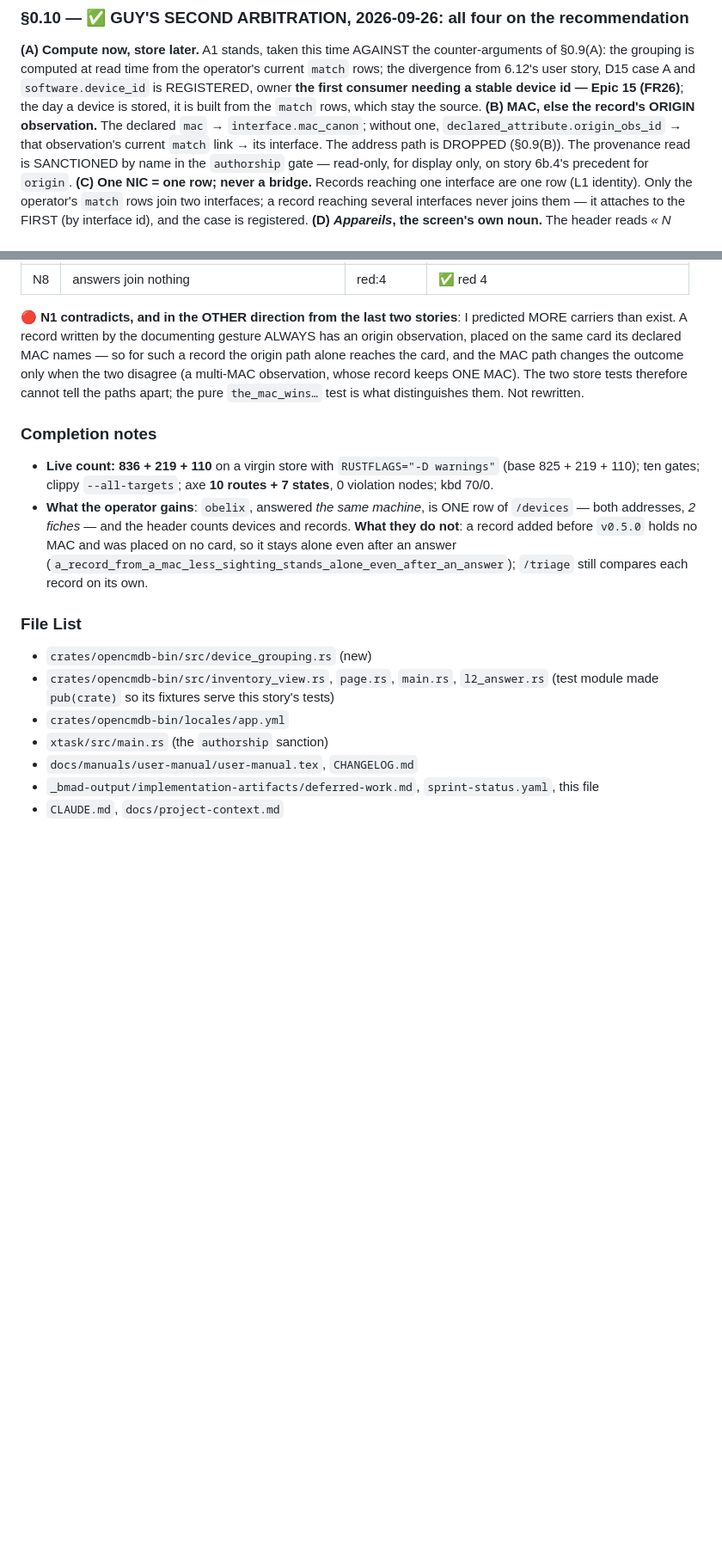
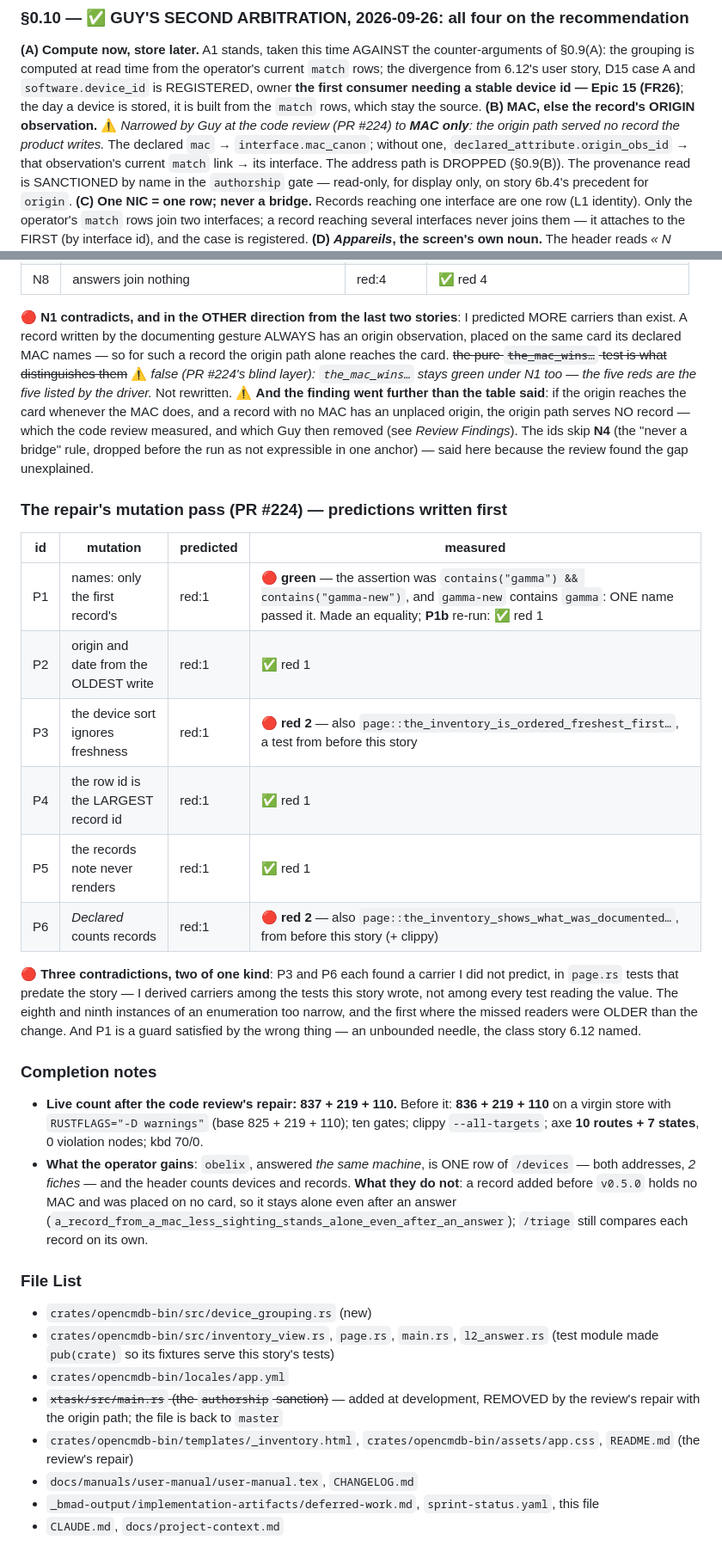
Before and after one commit to guycorbaz/opencmdb, a Markdown page: _bmad-output/implementation-artifacts/6-14c-a-machine-called-one-is-shown-as-one.md, 2 parts joined by grey strips. Shown at 86% size. Drawn GitHub-style; blank space fills up the shorter version.

Commit message:
Story 6.14c: the repair's record — six mutation rows, three contradicting
Co-Authored-By: Claude Opus 5.5 <noreply@anthropic.com>

```diff
--- a/_bmad-output/implementation-artifacts/6-14c-a-machine-called-one-is-shown-as-one.md
+++ b/_bmad-output/implementation-artifacts/6-14c-a-machine-called-one-is-shown-as-one.md
@@ -219,7 +219,8 @@ grouping is computed at read time from the operator's current `match` rows; the
 user story, D15 case A and `software.device_id` is REGISTERED, owner **the first consumer needing a stable
 device id — Epic 15 (FR26)**; the day a device is stored, it is built from the `match` rows, which stay the
 source.
-**(B) MAC, else the record's ORIGIN observation.** The declared `mac` → `interface.mac_canon`; without one,
+**(B) MAC, else the record's ORIGIN observation.** ⚠️ *Narrowed by Guy at the code review (PR #224) to **MAC
+only**: the origin path served no record the product writes.* The declared `mac` → `interface.mac_canon`; without one,
 `declared_attribute.origin_obs_id` → that observation's current `match` link → its interface. The address
 path is DROPPED (§0.9(B)). The provenance read is SANCTIONED by name in the `authorship` gate — read-only,
 for display only, on story 6b.4's precedent for `origin`.
@@ -347,14 +348,34 @@ Every run on a virgin store with `--baseline`.
 
 🔴 **N1 contradicts, and in the OTHER direction from the last two stories**: I predicted MORE carriers than
 exist. A record written by the documenting gesture ALWAYS has an origin observation, placed on the same
-card its declared MAC names — so for such a record the origin path alone reaches the card, and the MAC path
-changes the outcome only when the two disagree (a multi-MAC observation, whose record keeps ONE MAC). The two
-store tests therefore cannot tell the paths apart; the pure `the_mac_wins…` test is what distinguishes them.
-Not rewritten.
+card its declared MAC names — so for such a record the origin path alone reaches the card. ~~the pure
+`the_mac_wins…` test is what distinguishes them~~ ⚠️ *false (PR #224's blind layer): `the_mac_wins…` stays
+green under N1 too — the five reds are the five listed by the driver.* Not rewritten. ⚠️ **And the finding
+went further than the table said**: if the origin reaches the card whenever the MAC does, and a record with
+no MAC has an unplaced origin, the origin path serves NO record — which the code review measured, and which
+Guy then removed (see *Review Findings*). The ids skip **N4** (the "never a bridge" rule, dropped before the
+run as not expressible in one anchor) — said here because the review found the gap unexplained.
+
+### The repair's mutation pass (PR #224) — predictions written first
+
+| id | mutation | predicted | measured |
+|---|---|---|---|
+| P1 | names: only the first record's | red:1 | 🔴 **green** — the assertion was `contains("gamma") && contains("gamma-new")`, and `gamma-new` contains `gamma`: ONE name passed it. Made an equality; **P1b** re-run: ✅ red 1 |
+| P2 | origin and date from the OLDEST write | red:1 | ✅ red 1 |
+| P3 | the device sort ignores freshness | red:1 | 🔴 **red 2** — also `page::the_inventory_is_ordered_freshest_first…`, a test from before this story |
+| P4 | the row id is the LARGEST record id | red:1 | ✅ red 1 |
+| P5 | the records note never renders | red:1 | ✅ red 1 |
+| P6 | *Declared* counts records | red:1 | 🔴 **red 2** — also `page::the_inventory_shows_what_was_documented…`, from before this story (+ clippy) |
+
+🔴 **Three contradictions, two of one kind**: P3 and P6 each found a carrier I did not predict, in `page.rs`
+tests that predate the story — I derived carriers among the tests this story wrote, not among every test
+reading the value. The eighth and ninth instances of an enumeration too narrow, and the first where the
+missed readers were OLDER than the change. And P1 is a guard satisfied by the wrong thing — an unbounded
+needle, the class story 6.12 named.
 
 ### Completion notes
 
-- **Live count: 836 + 219 + 110** on a virgin store with `RUSTFLAGS="-D warnings"` (base 825 + 219 + 110);
+- **Live count after the code review's repair: 837 + 219 + 110.** Before it: **836 + 219 + 110** on a virgin store with `RUSTFLAGS="-D warnings"` (base 825 + 219 + 110);
   ten gates; clippy `--all-targets`; axe **10 routes + 7 states**, 0 violation nodes; kbd 70/0.
 - **What the operator gains**: `obelix`, answered *the same machine*, is ONE row of `/devices` — both
   addresses, *2 fiches* — and the header counts devices and records. **What they do not**: a record added
@@ -368,7 +389,10 @@ Not rewritten.
 - `crates/opencmdb-bin/src/inventory_view.rs`, `page.rs`, `main.rs`, `l2_answer.rs` (test module made
   `pub(crate)` so its fixtures serve this story's tests)
 - `crates/opencmdb-bin/locales/app.yml`
-- `xtask/src/main.rs` (the `authorship` sanction)
+- ~~`xtask/src/main.rs` (the `authorship` sanction)~~ — added at development, REMOVED by the review's repair
+  with the origin path; the file is back to `master`
+- `crates/opencmdb-bin/templates/_inventory.html`, `crates/opencmdb-bin/assets/app.css`, `README.md` (the
+  review's repair)
 - `docs/manuals/user-manual/user-manual.tex`, `CHANGELOG.md`
 - `_bmad-output/implementation-artifacts/deferred-work.md`, `sprint-status.yaml`, this file
 - `CLAUDE.md`, `docs/project-context.md`
```
Also changed, not shown: other parts of _bmad-output/implementation-artifacts/6-14c-a-machine-called-one-is-shown-as-one.md (+6 -3 lines).
